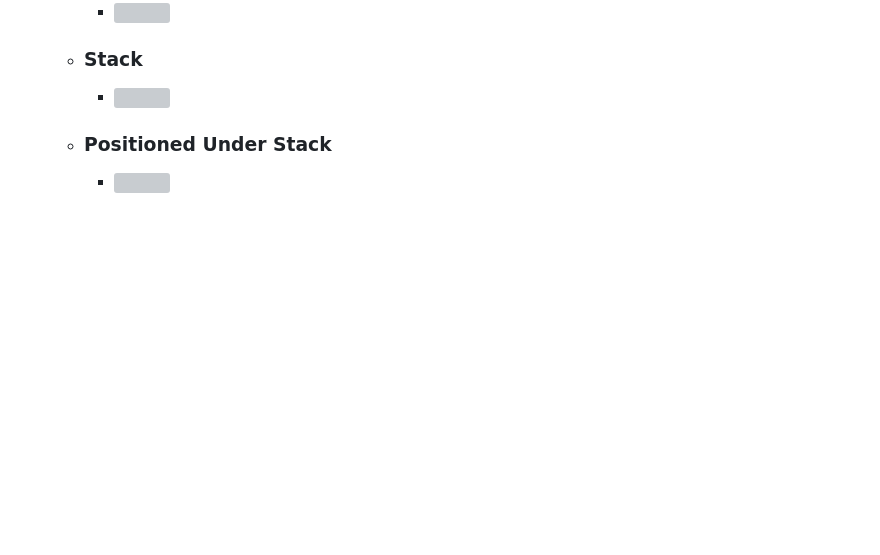
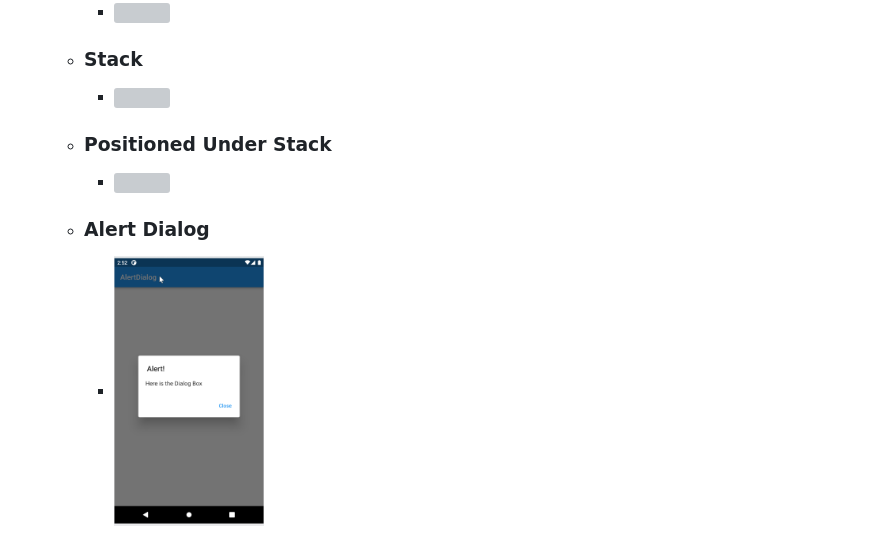
Before and after one commit to mrmezan06/Flutter-Complete-Course, a Markdown page: basic_flutter/README.md, the part around the change. Rendered like a GitHub page; pictures changed too: basic_flutter/alertdialog.png (added); blank space fills up the shorter version; grey boxes are pictures that could not be loaded.

Commit message:
Added Alert Dialog

```diff
--- a/basic_flutter/README.md
+++ b/basic_flutter/README.md
@@ -87,5 +87,9 @@
 
   - ### Stack
       - <img src="stack.png" height="300" width="150" max-width="30%">
+
   - ### Positioned Under Stack
       - <img src="positioned.png" height="300" width="150" max-width="30%">
+
+  - ### Alert Dialog
+    - <img src="alertdialog.png" height="300" width="150" max-width="30%">
```
Also changed, not shown: 2 other files.
